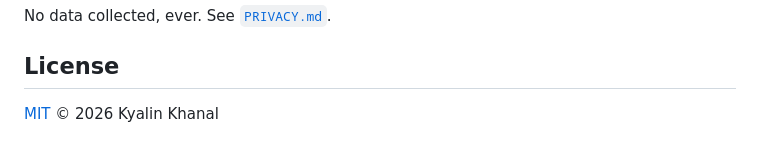
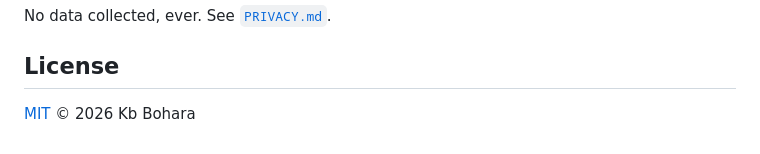
Before and after one commit to thekbbohara/spaced, a Markdown page: README.md, the part around the change. Drawn GitHub-style.

```diff
--- a/README.md
+++ b/README.md
@@ -83,4 +83,4 @@ No data collected, ever. See [`PRIVACY.md`](PRIVACY.md).
 
 ## License
 
-[MIT](LICENSE) © 2026 Kyalin Khanal
+[MIT](LICENSE) © 2026 Kb Bohara
```
